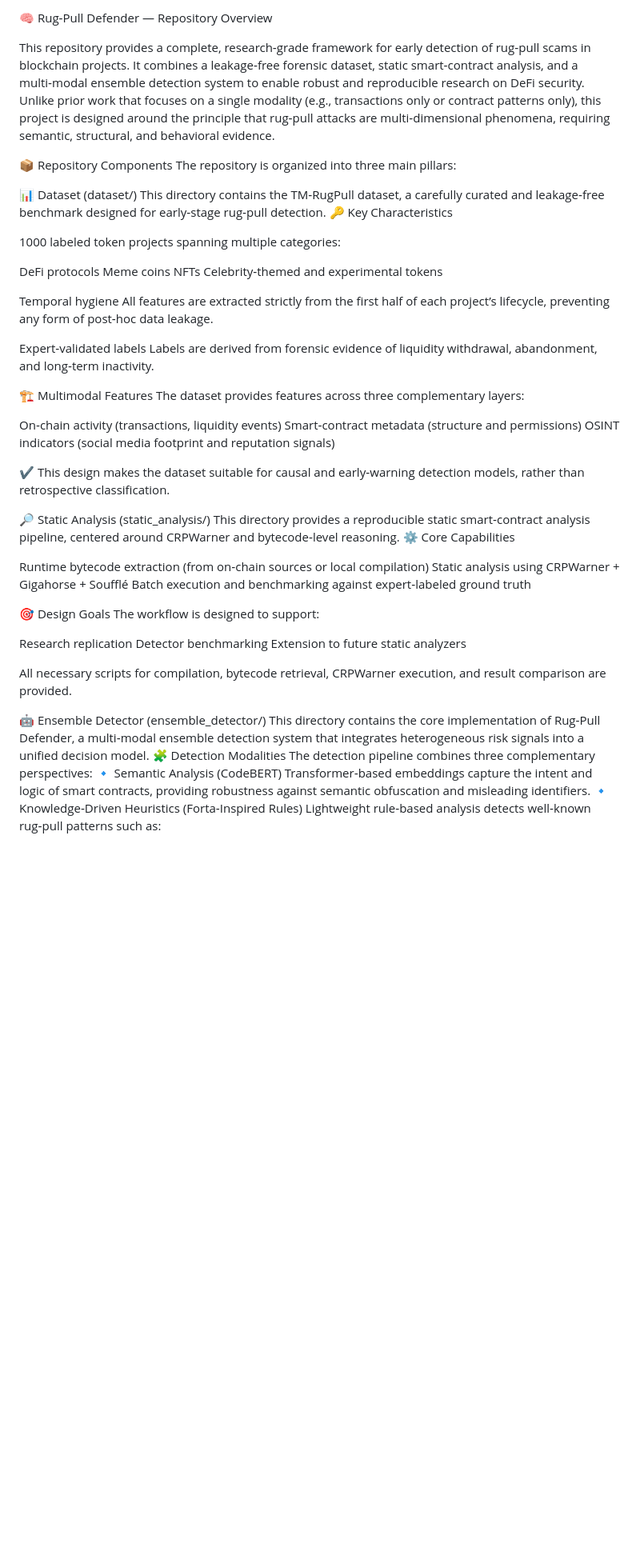
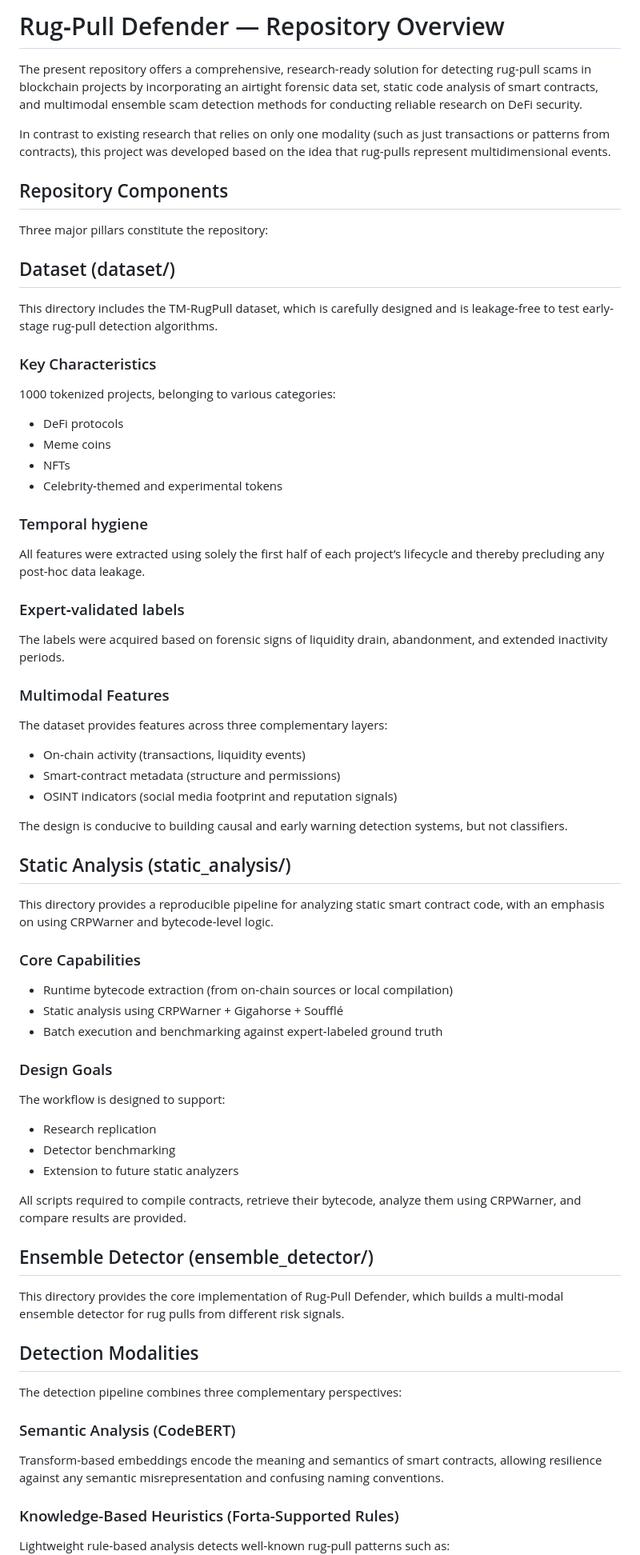
Before and after one commit to mohamadpishdar/RugPull-Defender, a Markdown page: README.md, the part around one of its changes. Shown at 80% size. Drawn GitHub-style; blank space fills up the shorter version.

```diff
--- a/README.md
+++ b/README.md
@@ -1,65 +1,76 @@
-🧠 Rug‑Pull Defender — Repository Overview
+# Rug‑Pull Defender — Repository Overview
 
-This repository provides a complete, research‑grade framework for early detection of rug‑pull scams in blockchain projects. It combines a leakage‑free forensic dataset, static smart‑contract analysis, and a multi‑modal ensemble detection system to enable robust and reproducible research on DeFi security.
-Unlike prior work that focuses on a single modality (e.g., transactions only or contract patterns only), this project is designed around the principle that rug‑pull attacks are multi‑dimensional phenomena, requiring semantic, structural, and behavioral evidence.
+The present repository offers a comprehensive, research-ready solution for detecting rug-pull scams in blockchain projects by incorporating an airtight forensic data set, static code analysis of smart contracts, and multimodal ensemble scam detection methods for conducting reliable research on DeFi security.
 
-📦 Repository Components
-The repository is organized into three main pillars:
+In contrast to existing research that relies on only one modality (such as just transactions or patterns from contracts), this project was developed based on the idea that rug-pulls represent multidimensional events.
 
-📊 Dataset (dataset/)
-This directory contains the TM‑RugPull dataset, a carefully curated and leakage‑free benchmark designed for early‑stage rug‑pull detection.
-🔑 Key Characteristics
+## Repository Components
 
+Three major pillars constitute the repository:
 
-1000 labeled token projects spanning multiple categories:
+## Dataset (dataset/)
 
-DeFi protocols
-Meme coins
-NFTs
-Celebrity‑themed and experimental tokens
+This directory includes the TM-RugPull dataset, which is carefully designed and is leakage-free to test early-stage rug-pull detection algorithms.
 
+### Key Characteristics
 
+1000 tokenized projects, belonging to various categories:
+- DeFi protocols
+- Meme coins
+- NFTs
+- Celebrity‑themed and experimental tokens
 
-Temporal hygiene
-All features are extracted strictly from the first half of each project’s lifecycle, preventing any form of post‑hoc data leakage.
+### Temporal hygiene
 
+All features were extracted using solely the first half of each project’s lifecycle and thereby precluding any post-hoc data leakage.
 
-Expert‑validated labels
-Labels are derived from forensic evidence of liquidity withdrawal, abandonment, and long‑term inactivity.
+### Expert‑validated labels
 
+The labels were acquired based on forensic signs of liquidity drain, abandonment, and extended inactivity periods.
 
-🏗️ Multimodal Features
+### Multimodal Features
+
 The dataset provides features across three complementary layers:
 
-On‑chain activity (transactions, liquidity events)
-Smart‑contract metadata (structure and permissions)
-OSINT indicators (social media footprint and reputation signals)
+- On‑chain activity (transactions, liquidity events)
+- Smart‑contract metadata (structure and permissions)
+- OSINT indicators (social media footprint and reputation signals)
 
-✔️ This design makes the dataset suitable for causal and early‑warning detection models, rather than retrospective classification.
+The design is conducive to building causal and early warning detection systems, but not classifiers.
 
-🔎 Static Analysis (static_analysis/)
-This directory provides a reproducible static smart‑contract analysis pipeline, centered around CRPWarner and bytecode‑level reasoning.
-⚙️ Core Capabilities
+## Static Analysis (static_analysis/)
 
-Runtime bytecode extraction (from on‑chain sources or local compilation)
-Static analysis using CRPWarner + Gigahorse + Soufflé
-Batch execution and benchmarking against expert‑labeled ground truth
+This directory provides a reproducible pipeline for analyzing static smart contract code, with an emphasis on using CRPWarner and bytecode-level logic.
 
-🎯 Design Goals
+### Core Capabilities
+
+- Runtime bytecode extraction (from on‑chain sources or local compilation)
+- Static analysis using CRPWarner + Gigahorse + Soufflé
+- Batch execution and benchmarking against expert‑labeled ground truth
+
+### Design Goals
+
 The workflow is designed to support:
 
-Research replication
-Detector benchmarking
-Extension to future static analyzers
+- Research replication
+- Detector benchmarking
+- Extension to future static analyzers
 
-All necessary scripts for compilation, bytecode retrieval, CRPWarner execution, and result comparison are provided.
+All scripts required to compile contracts, retrieve their bytecode, analyze them using CRPWarner, and compare results are provided.
 
-🤖 Ensemble Detector (ensemble_detector/)
-This directory contains the core implementation of Rug‑Pull Defender, a multi‑modal ensemble detection system that integrates heterogeneous risk signals into a unified decision model.
-🧩 Detection Modalities
+## Ensemble Detector (ensemble_detector/)
+
+This directory provides the core implementation of Rug-Pull Defender, which builds a multi-modal ensemble detector for rug pulls from different risk signals.
+
+## Detection Modalities
+
 The detection pipeline combines three complementary perspectives:
-🔹 Semantic Analysis (CodeBERT)
-Transformer‑based embeddings capture the intent and logic of smart contracts, providing robustness against semantic obfuscation and misleading identifiers.
-🔹 Knowledge‑Driven Heuristics (Forta‑Inspired Rules)
+
+### Semantic Analysis (CodeBERT)
+
+Transform-based embeddings encode the meaning and semantics of smart contracts, allowing resilience against any semantic misrepresentation and confusing naming conventions.
+
+### Knowledge-Based Heuristics (Forta-Supported Rules)
+
 Lightweight rule‑based analysis detects well‑known rug‑pull patterns such as:
 
```
Also changed, not shown: other parts of README.md (+13 -11 lines).
